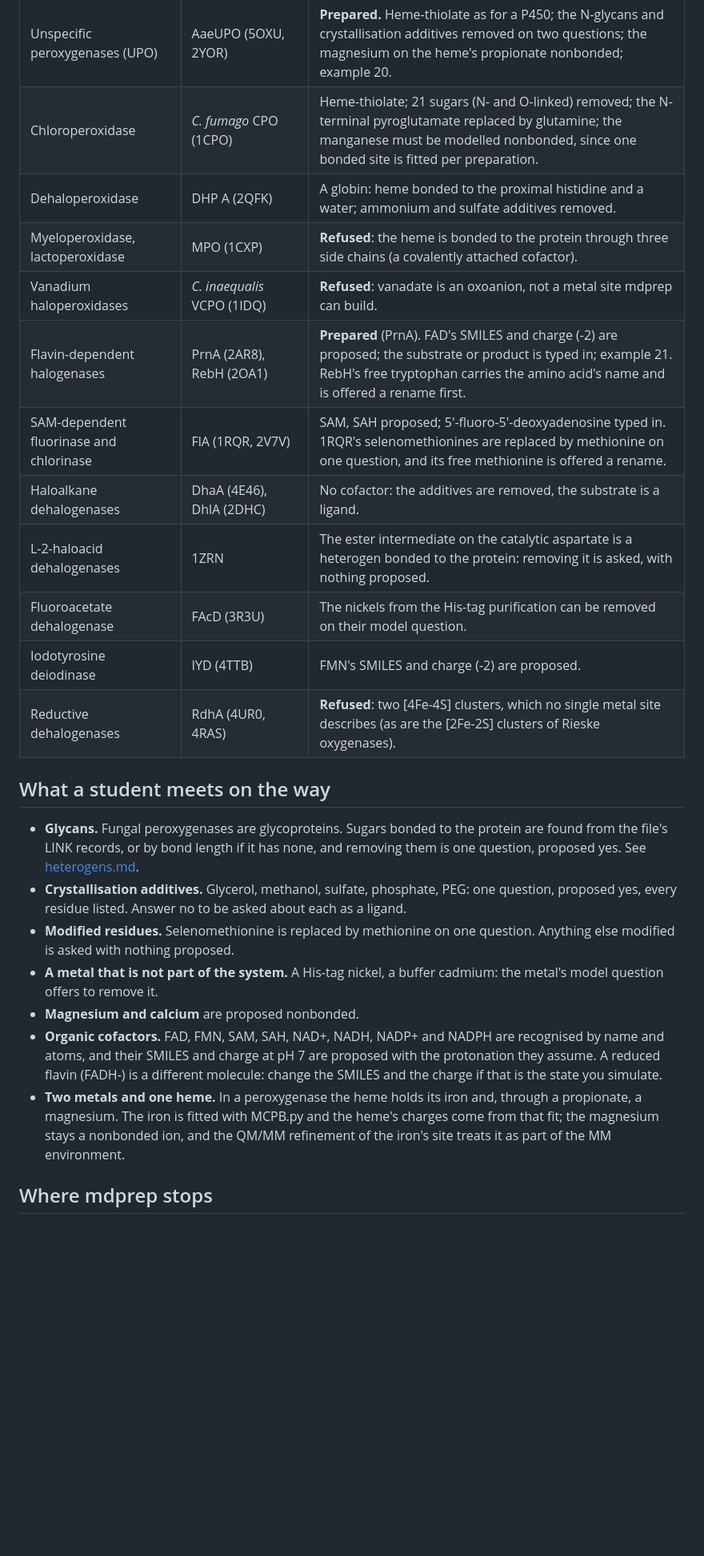
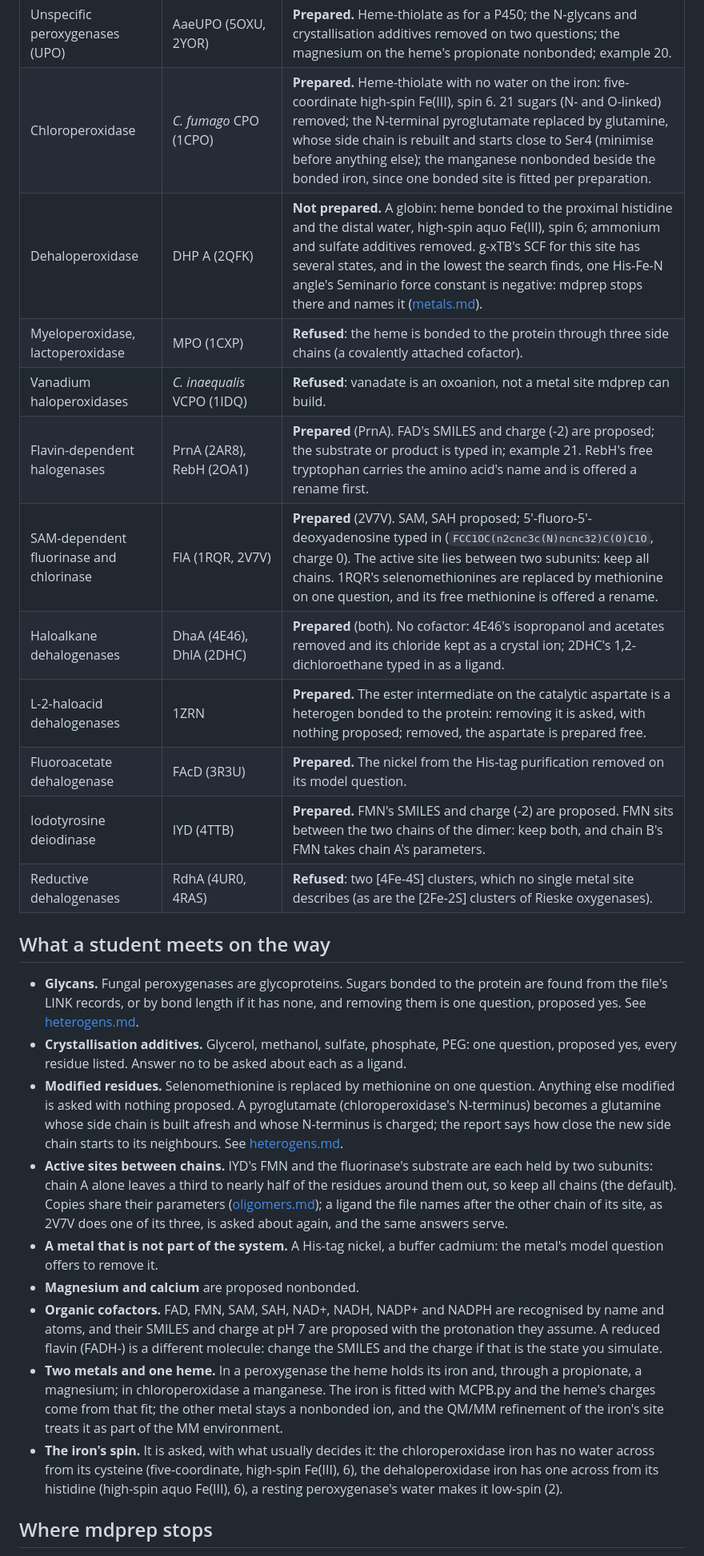
Before and after one commit to miqueleg/mdprep, a Markdown page: docs/enzyme_families.md, the part around the change. Shown at 80% size. Drawn GitHub-style; blank space fills up the shorter version.

Commit message:
Mark seven more structures prepared, and dehaloperoxidase not
Chloroperoxidase (1CPO), the haloalkane dehalogenases (4E46, 2DHC),
fluoroacetate dehalogenase (3R3U), iodotyrosine deiodinase (4TTB), an
L-2-haloacid dehalogenase (1ZRN) and the fluorinase (2V7V) were each taken
from a student's answers to a validated Amber topology, not only to a
manifest. Dehaloperoxidase (2QFK) stops at its iron's MCPB fit, and the
page says why. It also gives the spin each heme iron was given and why, and
says that IYD's FMN and the fluorinase's substrate each sit between two
chains, so chain A alone leaves part of the site out.

Co-Authored-By: Claude Opus 5.5 <noreply@anthropic.com>

```diff
--- a/docs/enzyme_families.md
+++ b/docs/enzyme_families.md
@@ -16,16 +16,16 @@ also taken through the whole toolchain to a validated Amber topology.
 | Fe(II)/alpha-ketoglutarate halogenases | SyrB2 (2FCT), BesD (6NIE) | **Prepared.** Bonded Fe(II) site with the chloride and alpha-ketoglutarate in the MCPB model; examples 16-18. |
 | Cytochrome P450 | CYP119 (1IO7) | **Prepared.** The heme's iron is read out into a residue of its own and bonded to the porphyrin, the cysteine thiolate and the water; example 19. |
 | Unspecific peroxygenases (UPO) | AaeUPO (5OXU, 2YOR) | **Prepared.** Heme-thiolate as for a P450; the N-glycans and crystallisation additives removed on two questions; the magnesium on the heme's propionate nonbonded; example 20. |
-| Chloroperoxidase | *C. fumago* CPO (1CPO) | Heme-thiolate; 21 sugars (N- and O-linked) removed; the N-terminal pyroglutamate replaced by glutamine; the manganese must be modelled nonbonded, since one bonded site is fitted per preparation. |
-| Dehaloperoxidase | DHP A (2QFK) | A globin: heme bonded to the proximal histidine and a water; ammonium and sulfate additives removed. |
+| Chloroperoxidase | *C. fumago* CPO (1CPO) | **Prepared.** Heme-thiolate with no water on the iron: five-coordinate high-spin Fe(III), spin 6. 21 sugars (N- and O-linked) removed; the N-terminal pyroglutamate replaced by glutamine, whose side chain is rebuilt and starts close to Ser4 (minimise before anything else); the manganese nonbonded beside the bonded iron, since one bonded site is fitted per preparation. |
+| Dehaloperoxidase | DHP A (2QFK) | **Not prepared.** A globin: heme bonded to the proximal histidine and the distal water, high-spin aquo Fe(III), spin 6; ammonium and sulfate additives removed. g-xTB's SCF for this site has several states, and in the lowest the search finds, one His-Fe-N angle's Seminario force constant is negative: mdprep stops there and names it ([metals.md](metals.md#a-zero-force-constant-is-reported-not-shipped)). |
 | Myeloperoxidase, lactoperoxidase | MPO (1CXP) | **Refused**: the heme is bonded to the protein through three side chains (a covalently attached cofactor). |
 | Vanadium haloperoxidases | *C. inaequalis* VCPO (1IDQ) | **Refused**: vanadate is an oxoanion, not a metal site mdprep can build. |
 | Flavin-dependent halogenases | PrnA (2AR8), RebH (2OA1) | **Prepared** (PrnA). FAD's SMILES and charge (-2) are proposed; the substrate or product is typed in; example 21. RebH's free tryptophan carries the amino acid's name and is offered a rename first. |
-| SAM-dependent fluorinase and chlorinase | FlA (1RQR, 2V7V) | SAM, SAH proposed; 5'-fluoro-5'-deoxyadenosine typed in. 1RQR's selenomethionines are replaced by methionine on one question, and its free methionine is offered a rename. |
-| Haloalkane dehalogenases | DhaA (4E46), DhlA (2DHC) | No cofactor: the additives are removed, the substrate is a ligand. |
-| L-2-haloacid dehalogenases | 1ZRN | The ester intermediate on the catalytic aspartate is a heterogen bonded to the protein: removing it is asked, with nothing proposed. |
-| Fluoroacetate dehalogenase | FAcD (3R3U) | The nickels from the His-tag purification can be removed on their model question. |
-| Iodotyrosine deiodinase | IYD (4TTB) | FMN's SMILES and charge (-2) are proposed. |
+| SAM-dependent fluorinase and chlorinase | FlA (1RQR, 2V7V) | **Prepared** (2V7V). SAM, SAH proposed; 5'-fluoro-5'-deoxyadenosine typed in (`FCC1OC(n2cnc3c(N)ncnc32)C(O)C1O`, charge 0). The active site lies between two subunits: keep all chains. 1RQR's selenomethionines are replaced by methionine on one question, and its free methionine is offered a rename. |
+| Haloalkane dehalogenases | DhaA (4E46), DhlA (2DHC) | **Prepared** (both). No cofactor: 4E46's isopropanol and acetates removed and its chloride kept as a crystal ion; 2DHC's 1,2-dichloroethane typed in as a ligand. |
+| L-2-haloacid dehalogenases | 1ZRN | **Prepared.** The ester intermediate on the catalytic aspartate is a heterogen bonded to the protein: removing it is asked, with nothing proposed; removed, the aspartate is prepared free. |
+| Fluoroacetate dehalogenase | FAcD (3R3U) | **Prepared.** The nickel from the His-tag purification removed on its model question. |
+| Iodotyrosine deiodinase | IYD (4TTB) | **Prepared.** FMN's SMILES and charge (-2) are proposed. FMN sits between the two chains of the dimer: keep both, and chain B's FMN takes chain A's parameters. |
 | Reductive dehalogenases | RdhA (4UR0, 4RAS) | **Refused**: two [4Fe-4S] clusters, which no single metal site describes (as are the [2Fe-2S] clusters of Rieske oxygenases). |
 
 ## What a student meets on the way
@@ -38,7 +38,17 @@ also taken through the whole toolchain to a validated Amber topology.
   one question, proposed yes, every residue listed. Answer no to be asked
   about each as a ligand.
 - **Modified residues.** Selenomethionine is replaced by methionine on one
-  question. Anything else modified is asked with nothing proposed.
+  question. Anything else modified is asked with nothing proposed. A
+  pyroglutamate (chloroperoxidase's N-terminus) becomes a glutamine whose side
+  chain is built afresh and whose N-terminus is charged; the report says how
+  close the new side chain starts to its neighbours. See
+  [heterogens.md](heterogens.md#modified-residues).
+- **Active sites between chains.** IYD's FMN and the fluorinase's substrate
+  are each held by two subunits: chain A alone leaves a third to nearly half
+  of the residues around them out, so keep all chains (the default). Copies
+  share their parameters ([oligomers.md](oligomers.md)); a ligand the file
+  names after the other chain of its site, as 2V7V does one of its three, is
+  asked about again, and the same answers serve.
 - **A metal that is not part of the system.** A His-tag nickel, a buffer
   cadmium: the metal's model question offers to remove it.
 - **Magnesium and calcium** are proposed nonbonded.
@@ -48,10 +58,15 @@ also taken through the whole toolchain to a validated Amber topology.
   different molecule: change the SMILES and the charge if that is the state you
   simulate.
 - **Two metals and one heme.** In a peroxygenase the heme holds its iron and,
-  through a propionate, a magnesium. The iron is fitted with MCPB.py and the
-  heme's charges come from that fit; the magnesium stays a nonbonded ion, and
-  the QM/MM refinement of the iron's site treats it as part of the MM
-  environment.
+  through a propionate, a magnesium; in chloroperoxidase a manganese. The iron
+  is fitted with MCPB.py and the heme's charges come from that fit; the other
+  metal stays a nonbonded ion, and the QM/MM refinement of the iron's site
+  treats it as part of the MM environment.
+- **The iron's spin.** It is asked, with what usually decides it: the
+  chloroperoxidase iron has no water across from its cysteine (five-coordinate,
+  high-spin Fe(III), 6), the dehaloperoxidase iron has one across from its
+  histidine (high-spin aquo Fe(III), 6), a resting peroxygenase's water makes
+  it low-spin (2).
 
 ## Where mdprep stops
 
```
